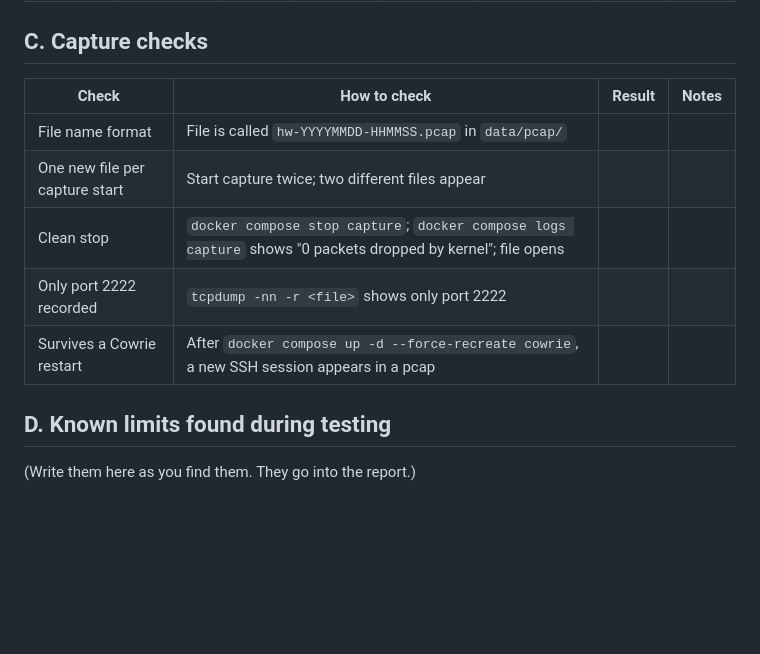
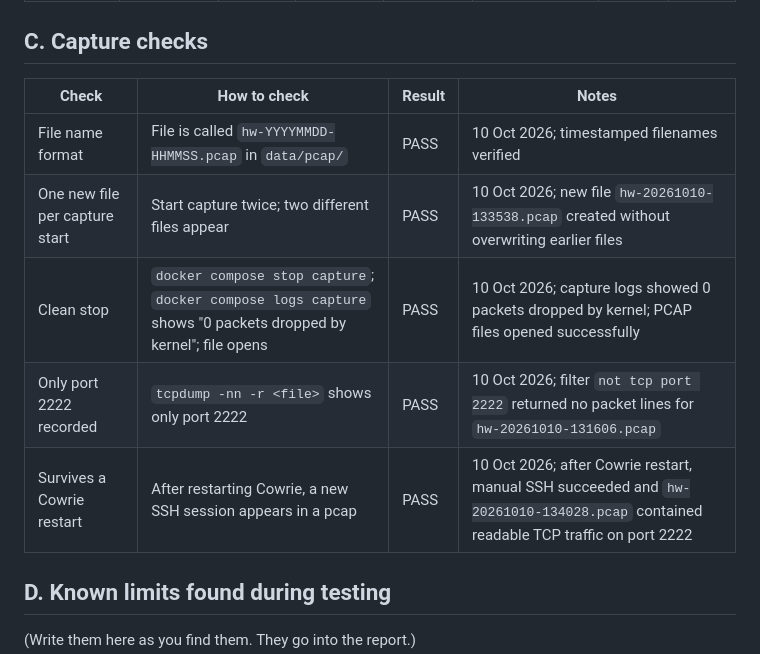
Before and after one commit to GangothriDJoy/HiveWatch, a Markdown page: docs/test_checklist.md, the part around the change. Rendered like a GitHub page; blank space fills up the shorter version.

Commit message:
Document capture validation tests

```diff
--- a/docs/test_checklist.md
+++ b/docs/test_checklist.md
@@ -28,13 +28,16 @@ Use `capture/check_pcap.sh data/pcap/<file>.pcap data/cowrie/cowrie.json` for th
 
 ## C. Capture checks
 
+
 | Check | How to check | Result | Notes |
 |---|---|---|---|
-| File name format | File is called `hw-YYYYMMDD-HHMMSS.pcap` in `data/pcap/` | | |
-| One new file per capture start | Start capture twice; two different files appear | | |
-| Clean stop | `docker compose stop capture`; `docker compose logs capture` shows "0 packets dropped by kernel"; file opens | | |
-| Only port 2222 recorded | `tcpdump -nn -r <file>` shows only port 2222 | | |
-| Survives a Cowrie restart | After `docker compose up -d --force-recreate cowrie`, a new SSH session appears in a pcap | | |
+| File name format | File is called `hw-YYYYMMDD-HHMMSS.pcap` in `data/pcap/` | PASS | 10 Oct 2026; timestamped filenames verified |
+| One new file per capture start | Start capture twice; two different files appear | PASS | 10 Oct 2026; new file `hw-20261010-133538.pcap` created without overwriting earlier files |
+| Clean stop | `docker compose stop capture`; `docker compose logs capture` shows "0 packets dropped by kernel"; file opens | PASS | 10 Oct 2026; capture logs showed 0 packets dropped by kernel; PCAP files opened successfully |
+| Only port 2222 recorded | `tcpdump -nn -r <file>` shows only port 2222 | PASS | 10 Oct 2026; filter `not tcp port 2222` returned no packet lines for `hw-20261010-131606.pcap` |
+| Survives a Cowrie restart | After restarting Cowrie, a new SSH session appears in a pcap | PASS | 10 Oct 2026; after Cowrie restart, manual SSH succeeded and `hw-20261010-134028.pcap` contained readable TCP traffic on port 2222 |
+
+
 
 ## D. Known limits found during testing
 
```
